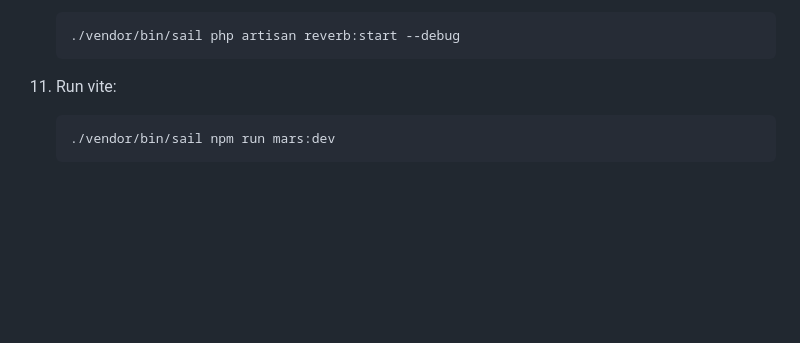
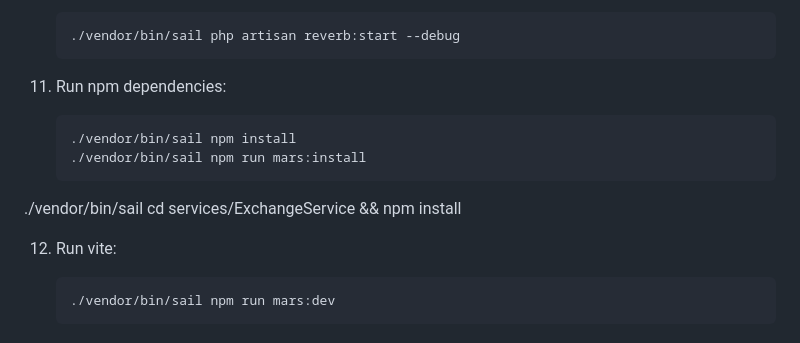
Before and after one commit to mohaphez/laravel-reverb, a Markdown page: README.md, the part around the change. GitHub-like rendering; blank space fills up the shorter version.

Commit message:
docs: update readme document file

````diff
--- a/README.md
+++ b/README.md
@@ -94,7 +94,14 @@ Before you begin, make sure you have the following prerequisites installed on yo
     ./vendor/bin/sail php artisan reverb:start --debug
     ```
 
-9. Run vite:
+11. Run npm dependencies:
+
+    ```bash
+    ./vendor/bin/sail npm install
+    ./vendor/bin/sail npm run mars:install
+   ./vendor/bin/sail cd services/ExchangeService && npm  install
+
+12. Run vite:
 
     ```bash
     ./vendor/bin/sail npm run mars:dev
````
